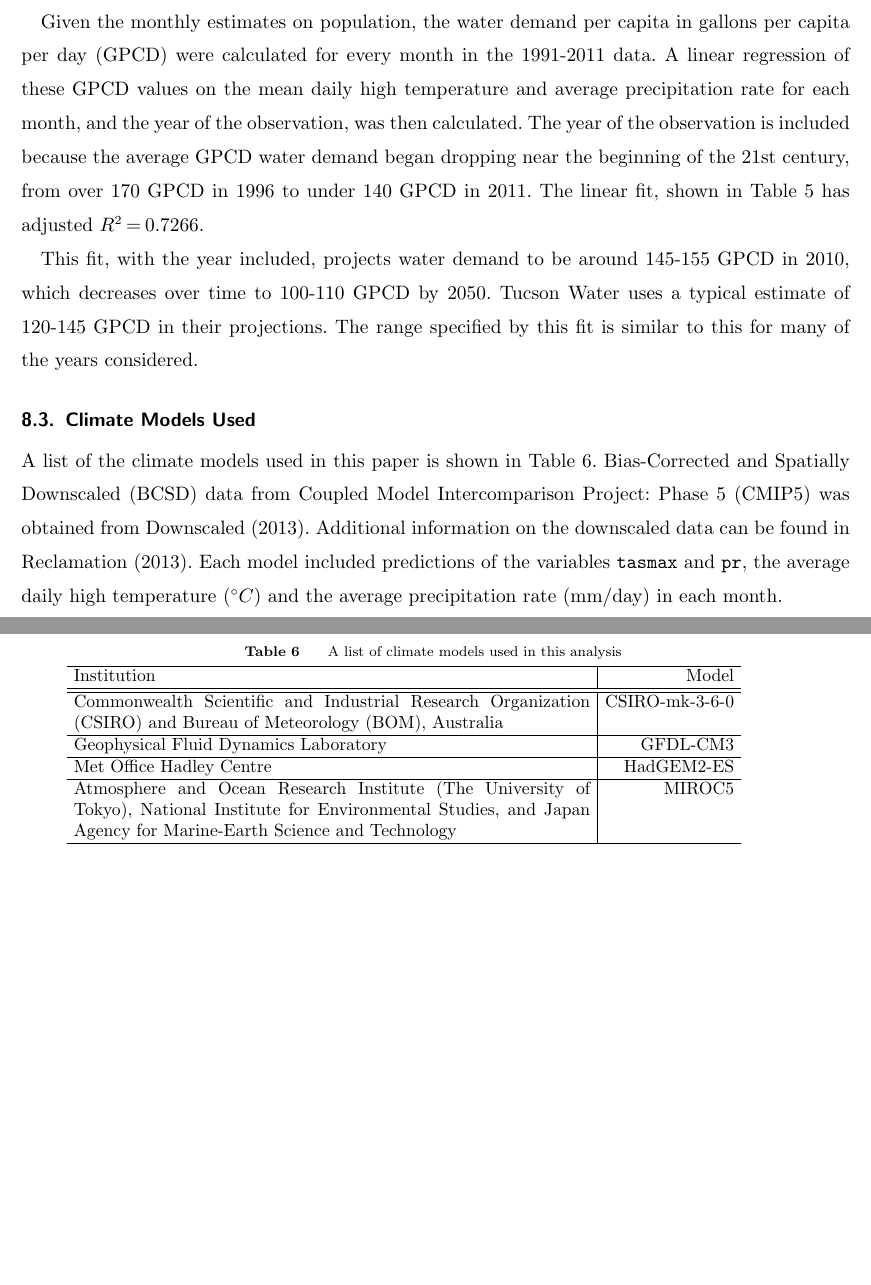
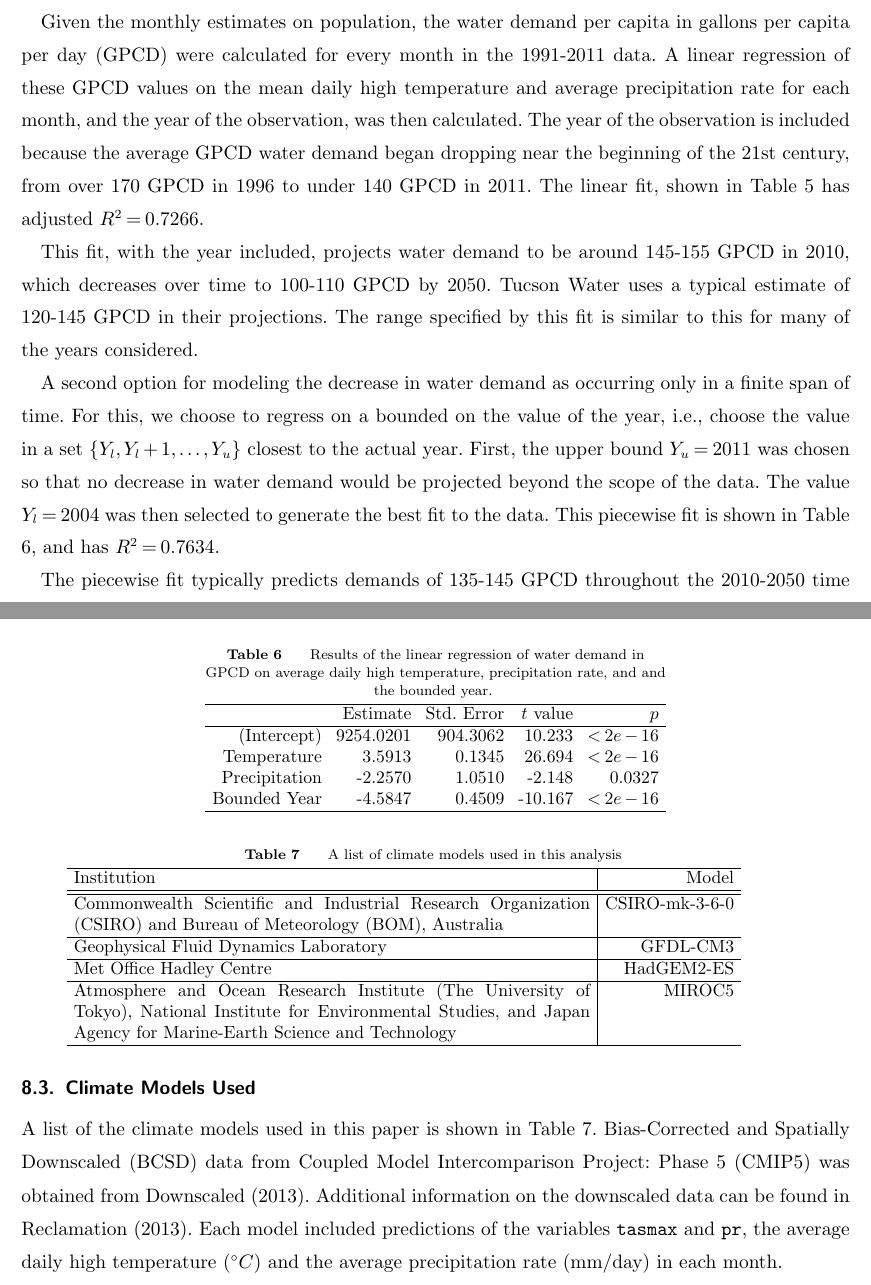
Before and after one commit to 472704609/lrlp_paper, a LaTeX document (love_lro.tex): two parts of pages 28 and 29 of 34, joined at a grey line, cut so that both start at the same text, the shorter picture padded with empty space. Compiled offline with pdfLaTeX.

Commit message:
Add piecewise water demand fit

```diff
--- a/love_lro.tex
+++ b/love_lro.tex
@@ -1453,6 +1453,33 @@ This fit, with the year included, projects water demand to be around 145-155 GPC
 Tucson Water uses a typical estimate of 120-145 GPCD in their projections.
 The range specified by this fit is similar to this for many of the years considered.
 
+A second option for modeling the decrease in water demand as occurring only in a finite span of time.
+For this, we choose to regress on a bounded on the value of the year, i.e., choose the value in a set $\{Y_l, Y_l+1, \dots, Y_u\}$ closest to the actual year.
+First, the upper bound $Y_u = 2011$ was chosen so that no decrease in water demand would be projected beyond the scope of the data.
+The value $Y_l = 2004$ was then selected to generate the best fit to the data.
+This piecewise fit is shown in Table \ref{tb:gpcd_piecewise_reg}, and has $R^2 = 0.7634$.
+
+\begin{table}
+	\TABLE
+	{
+		Results of the linear regression of water demand in GPCD on average daily high temperature, precipitation rate, and and the bounded year.
+		\label{tb:gpcd_piecewise_reg}
+	}
+	{\begin{tabular}{rrrrr}
+		\hline
+						   & Estimate  & Std. Error & $t$ value & $p$ \\
+		\hline
+		(Intercept)    & 9254.0201 & 904.3062   & 10.233    & $<2e-16$ \\
+		Temperature    & 3.5913    & 0.1345     & 26.694    & $<2e-16$ \\
+		Precipitation  & -2.2570   & 1.0510     & -2.148    & $0.0327$ \\
+		Bounded Year   & -4.5847   & 0.4509     & -10.167   & $<2e-16$ \\
+		\hline
+	\end{tabular}}
+	{}
+\end{table}
+
+The piecewise fit typically predicts demands of 135-145 GPCD throughout the 2010-2050 time period, in line with Tucson Water's predictions.
+
 \subsection{Climate Models Used}
 
 A list of the climate models used in this paper is shown in Table \ref{tb:climate_models}.
```
